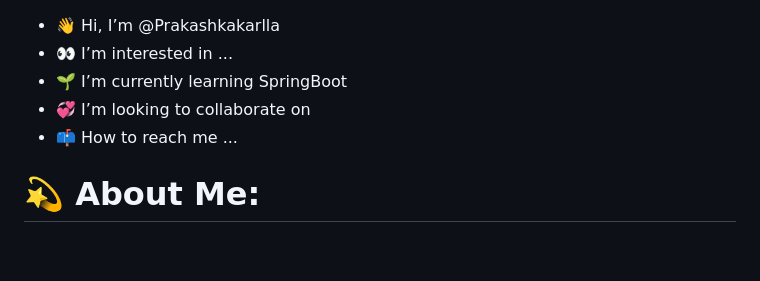
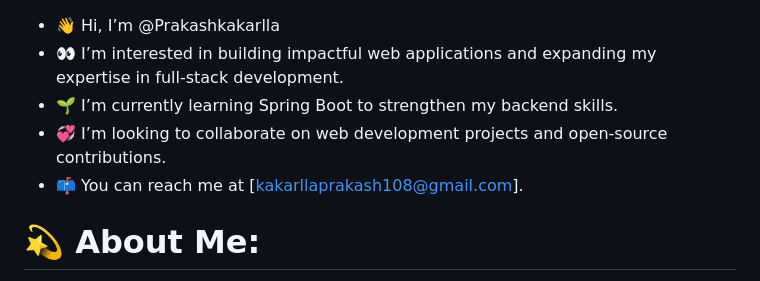
Before and after one commit to Prakashkakarlla/Prakashkakarlla, a Markdown page: README.md, the part around the change. GitHub-like rendering; blank space fills up the shorter version.

```diff
--- a/README.md
+++ b/README.md
@@ -1,8 +1,8 @@
 - 👋 Hi, I’m @Prakashkakarlla
-- 👀 I’m interested in ...
-- 🌱 I’m currently learning SpringBoot
-- 💞️ I’m looking to collaborate on
-- 📫 How to reach me ...
+- 👀 I’m interested in building impactful web applications and expanding my expertise in full-stack development.
+- 🌱 I’m currently learning Spring Boot to strengthen my backend skills.
+- 💞️ I’m looking to collaborate on web development projects and open-source contributions.
+- 📫 You can reach me at [kakarllaprakash108@gmail.com].
 
 
 
```
